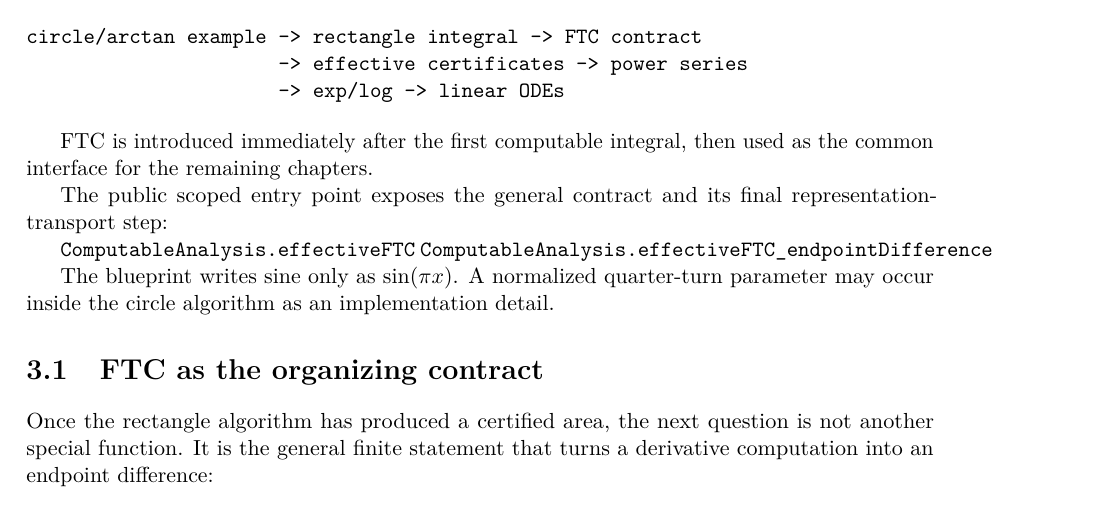
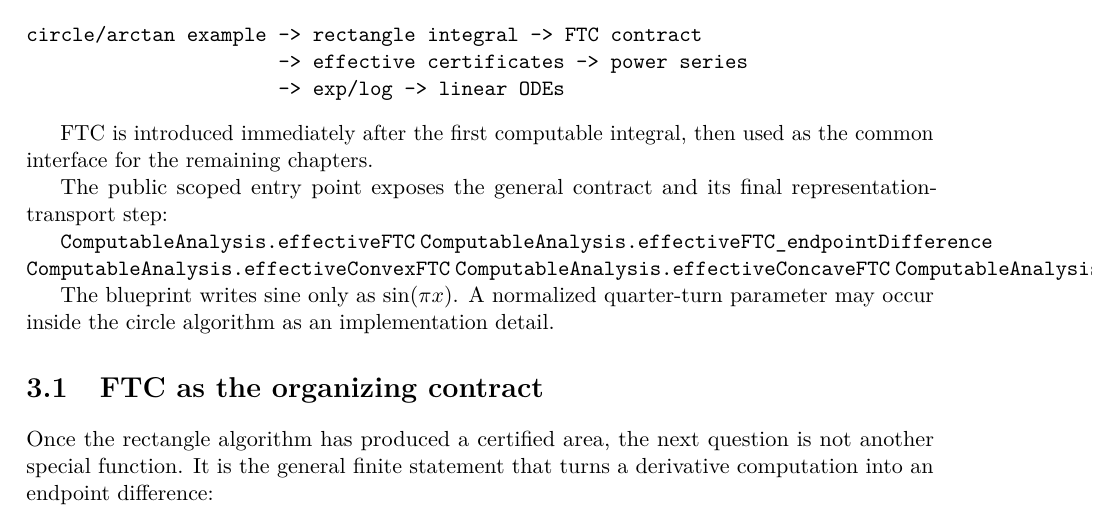
Before and after one commit to liuyao12/computable-analysis, a LaTeX thesis (blueprint/src/web.tex, which reads blueprint/src/03-integrals.tex): part of page 37 of 117, cut so that both start at the same text. Compiled offline with pdfLaTeX.

Commit message:
Expose curvature and mean value FTC interfaces

```diff
--- a/blueprint/src/03-integrals.tex
+++ b/blueprint/src/03-integrals.tex
@@ -34,6 +34,9 @@ representation-transport step:
 
 \lean{ComputableAnalysis.effectiveFTC}
 \lean{ComputableAnalysis.effectiveFTC_endpointDifference}
+\lean{ComputableAnalysis.effectiveConvexFTC}
+\lean{ComputableAnalysis.effectiveConcaveFTC}
+\lean{ComputableAnalysis.effectiveMeanValueBracket}
 
 The blueprint writes sine only as \(\sin(\pi x)\).  A normalized quarter-turn
 parameter may occur inside the circle algorithm as an implementation detail.
```
Also changed, not shown: 2 other files.
